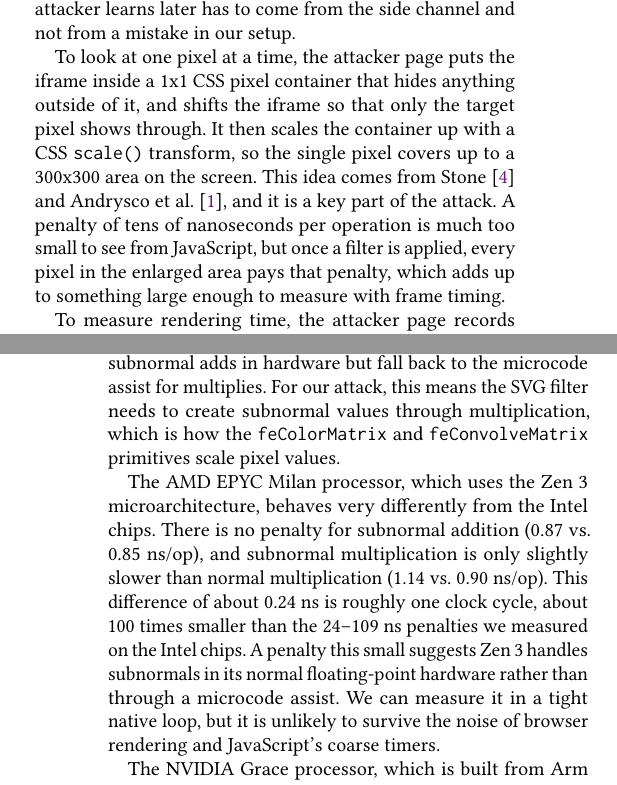
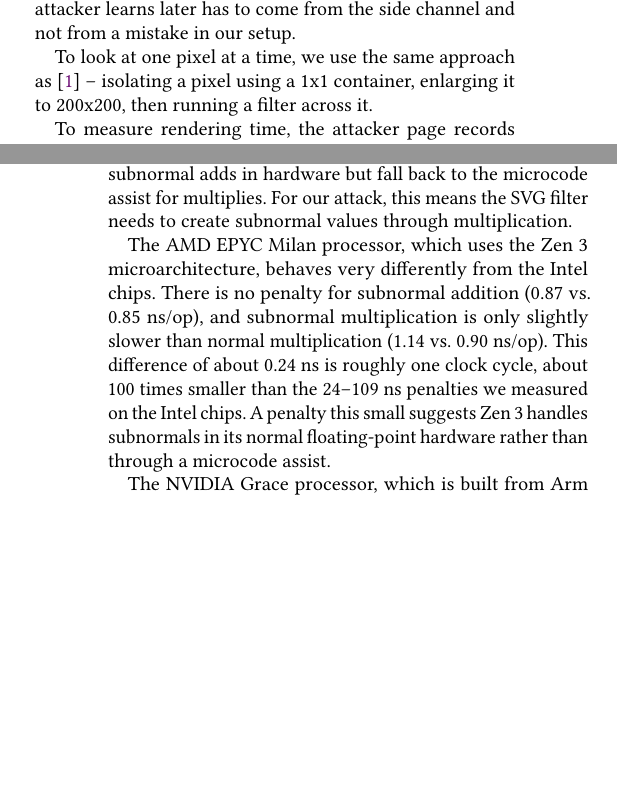
Before and after one commit to jsheng555/382n-sec-pixel-stealing, a LaTeX paper (Midpoint-Report/paper.tex, which reads Midpoint-Report/3.approach.tex, Midpoint-Report/4.evaluation.tex): two parts of the columns of pages 2 and 3 of 5, joined at a grey line, cut so that both start at the same text, the shorter picture padded with empty space. Compiled offline with pdfLaTeX.

Commit message:
finalize midpoint report

```diff
--- a/Midpoint-Report/3.approach.tex
+++ b/Midpoint-Report/3.approach.tex
@@ -20,7 +20,7 @@ We also began setting up the attack. Our setup uses a small Python server that h
 
 The attacker page loads the victim page in a cross-origin \texttt{<iframe>}. Before measuring anything, it tries to read the victim's DOM directly and checks that the browser blocks it with a \texttt{SecurityError}. This confirms that anything the attacker learns later has to come from the side channel and not from a mistake in our setup.
 
-To look at one pixel at a time, the attacker page puts the iframe inside a 1x1 CSS pixel container that hides anything outside of it, and shifts the iframe so that only the target pixel shows through. It then scales the container up with a CSS \texttt{scale()} transform, so the single pixel covers up to a 300x300 area on the screen. This idea comes from Stone ~\cite{stone2013pixel} and Andrysco et al. ~\cite{andrysco2015subnormal}, and it is a key part of the attack. A penalty of tens of nanoseconds per operation is much too small to see from JavaScript, but once a filter is applied, every pixel in the enlarged area pays that penalty, which adds up to something large enough to measure with frame timing.
+To look at one pixel at a time, we use the same approach as ~\cite{andrysco2015subnormal} -- isolating a pixel using a 1x1 container, enlarging it to 200x200, then running a filter across it.
 
 To measure rendering time, the attacker page records the time between two \texttt{requestAnimationFrame} callbacks using \texttt{performance.now()}, which follows the approach of Stone ~\cite{stone2013pixel} and Andrysco et al. ~\cite{andrysco2015subnormal}. The page has two modes. The calibration mode times black and white patches that the attacker controls, giving us reference timings for each color. The scan mode goes through all 64 victim pixels and takes a set number of samples for each one.
 
--- a/Midpoint-Report/4.evaluation.tex
+++ b/Midpoint-Report/4.evaluation.tex
@@ -7,9 +7,9 @@ We measured floating-point add and multiply timing across a range of ARM and x86
 
 On the Apple M1 and M5 chips, there is no significant timing difference between normal and subnormal operands for both add and multiply. This is expected, since Apple silicon has full hardware support for subnormal floating-point operations and can execute at full speed.
 
-On the six Intel chips, including the Intel Xeon 5218 used by the ECE LRC machines, we see significant deltas between normal and subnormal execution. This is the slow microcode assist discussed in Section ~\ref{sec:background}, where the pipeline is flushed to handle the subnormal value. The penalty appears only for multiplication; subnormal addition runs at normal speed on every Intel chip we tested, so these chips evidently handle subnormal adds in hardware but fall back to the microcode assist for multiplies. For our attack, this means the SVG filter needs to create subnormal values through multiplication, which is how the \texttt{feColorMatrix} and \texttt{feConvolveMatrix} primitives scale pixel values.
+On the six Intel chips, including the Intel Xeon 5218 used by the ECE LRC machines, we see significant deltas between normal and subnormal execution. This is the slow microcode assist discussed in Section ~\ref{sec:background}, where the pipeline is flushed to handle the subnormal value. The penalty appears only for multiplication; subnormal addition runs at normal speed on every Intel chip we tested, so these chips evidently handle subnormal adds in hardware but fall back to the microcode assist for multiplies. For our attack, this means the SVG filter needs to create subnormal values through multiplication.
 
-The AMD EPYC Milan processor, which uses the Zen 3 microarchitecture, behaves very differently from the Intel chips. There is no penalty for subnormal addition (0.87 vs.\ 0.85 ns/op), and subnormal multiplication is only slightly slower than normal multiplication (1.14 vs.\ 0.90 ns/op). This difference of about 0.24 ns is roughly one clock cycle, about 100 times smaller than the 24--109 ns penalties we measured on the Intel chips. A penalty this small suggests Zen 3 handles subnormals in its normal floating-point hardware rather than through a microcode assist. We can measure it in a tight native loop, but it is unlikely to survive the noise of browser rendering and JavaScript's coarse timers.
+The AMD EPYC Milan processor, which uses the Zen 3 microarchitecture, behaves very differently from the Intel chips. There is no penalty for subnormal addition (0.87 vs.\ 0.85 ns/op), and subnormal multiplication is only slightly slower than normal multiplication (1.14 vs.\ 0.90 ns/op). This difference of about 0.24 ns is roughly one clock cycle, about 100 times smaller than the 24--109 ns penalties we measured on the Intel chips. A penalty this small suggests Zen 3 handles subnormals in its normal floating-point hardware rather than through a microcode assist.
 
 The NVIDIA Grace processor, which is built from Arm Neoverse V2 cores ~\cite{nvidia2023grace}, shows no difference at all between normal and subnormal operands for either operation (0.61 ns/op for addition and 0.92 ns/op for multiplication in both cases). Like the Apple chips, these Arm cores handle subnormals at full speed. None of the three Arm chips we tested showed a penalty, so the attack is unlikely to work on Arm machines.
 
```
Also changed, not shown: Midpoint-Report/images/fp_timing_data.png, Midpoint-Report/paper.pdf (deleted), Midpoint-Report/4.evaluation.tex (4 more changed lines).
